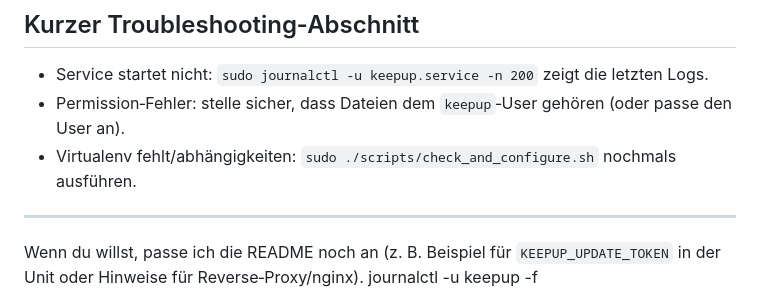
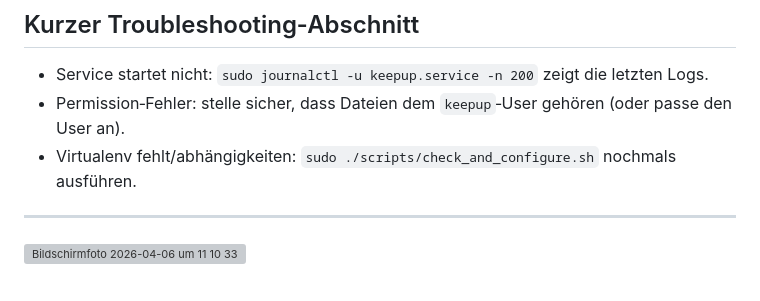
Before and after one commit to Schello805/keepup, a Markdown page: README.md, the part around the change. Rendered like a GitHub page; grey boxes are pictures that could not be loaded.

````diff
--- a/README.md
+++ b/README.md
@@ -109,7 +109,4 @@ nohup ./.venv/bin/uvicorn main:app --host 0.0.0.0 --port 8000 > keepup.log 2>&1
 
 ---
 
-Wenn du willst, passe ich die README noch an (z. B. Beispiel für `KEEPUP_UPDATE_TOKEN` in der Unit oder Hinweise für Reverse‑Proxy/nginx).
-journalctl -u keepup -f
-
-```
+<img width="1261" height="662" alt="Bildschirmfoto 2026-04-06 um 11 10 33" src="https://github.com/user-attachments/assets/1c8492ca-8874-4676-b36a-fe19c770a3e0" />
````
